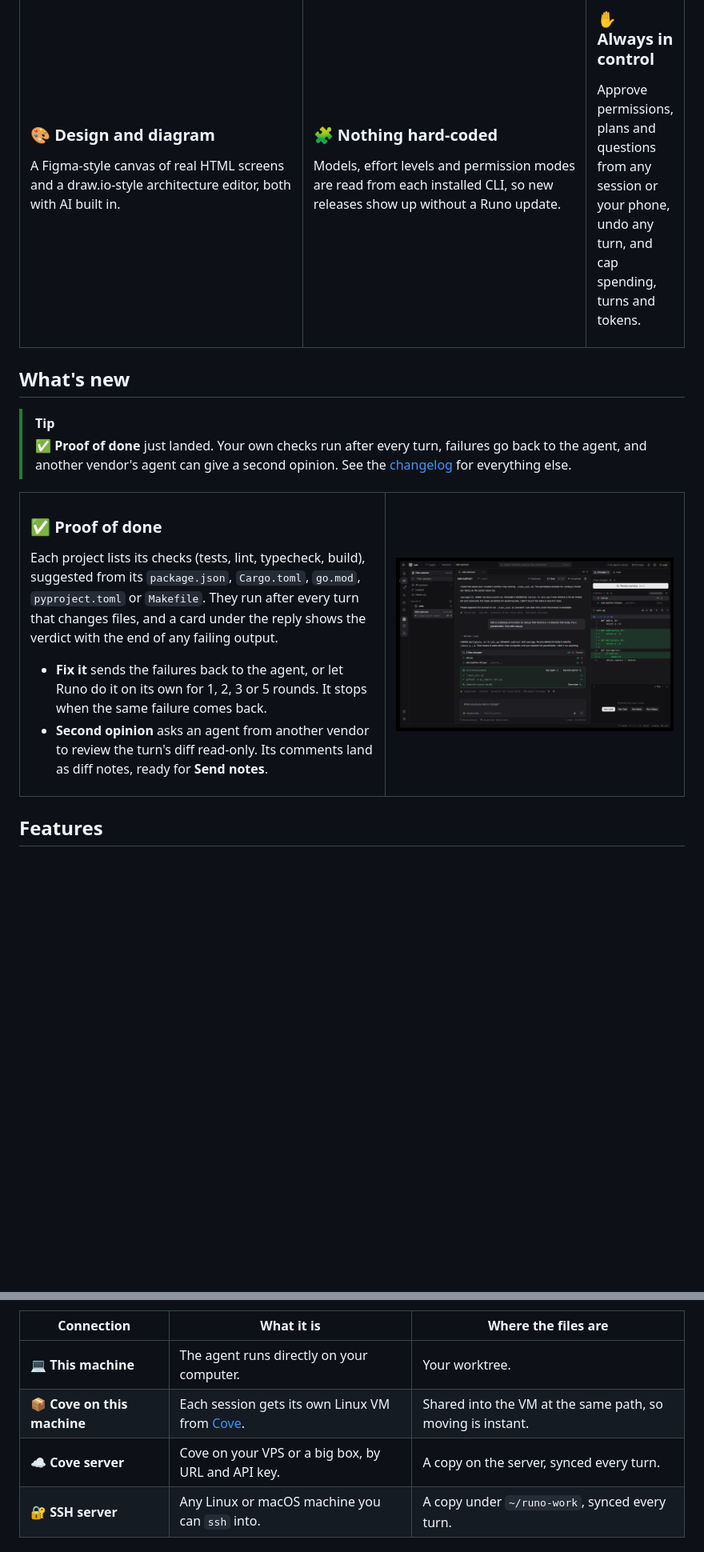
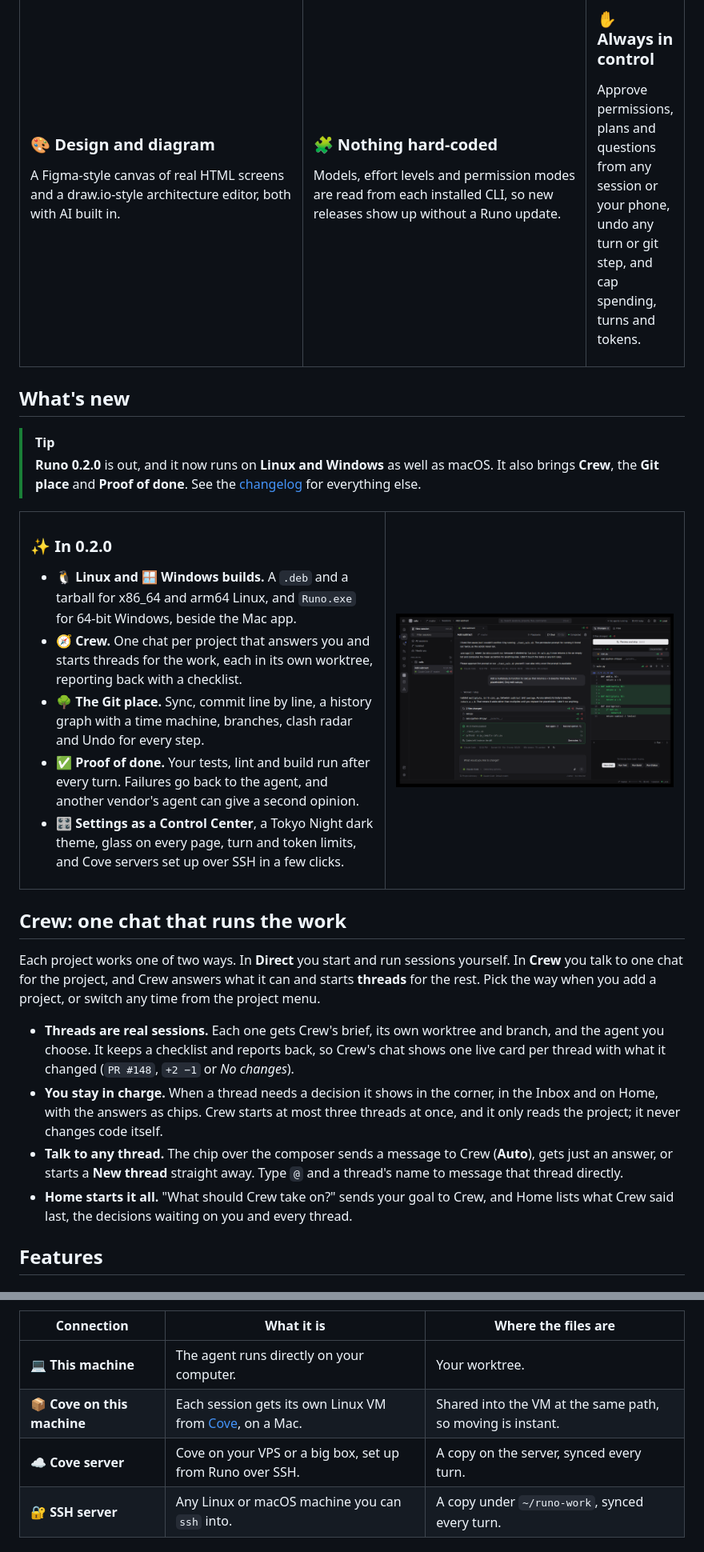
Before and after one commit to deltalark/runo, a Markdown page: README.md, 2 parts joined by grey strips. Shown at 80% size. Rendered like a GitHub page; blank space fills up the shorter version.

Commit message:
README: bring every section up to date for 0.2.0, Linux and Windows

```diff
--- a/README.md
+++ b/README.md
@@ -105,7 +109,7 @@ Models, effort levels and permission modes are read from each installed CLI, so
 <td width="33%" valign="top">
 
 ### ✋ Always in control
-Approve permissions, plans and questions from any session or your phone, undo any turn, and cap spending, turns and tokens.
+Approve permissions, plans and questions from any session or your phone, undo any turn or git step, and cap spending, turns and tokens.
 
 </td>
 </tr>
@@ -114,18 +118,19 @@ Approve permissions, plans and questions from any session or your phone, undo an
 ## What's new
 
 > [!TIP]
-> **✅ Proof of done** just landed. Your own checks run after every turn, failures go back to the agent, and another vendor's agent can give a second opinion. See the [changelog](CHANGELOG.md) for everything else.
+> **Runo 0.2.0** is out, and it now runs on **Linux and Windows** as well as macOS. It also brings **Crew**, the **Git place** and **Proof of done**. See the [changelog](CHANGELOG.md) for everything else.
 
 <table>
 <tr>
 <td width="55%" valign="top">
 
-### ✅ Proof of done
+### ✨ In 0.2.0
 
-Each project lists its checks (tests, lint, typecheck, build), suggested from its `package.json`, `Cargo.toml`, `go.mod`, `pyproject.toml` or `Makefile`. They run after every turn that changes files, and a card under the reply shows the verdict with the end of any failing output.
-
-- **Fix it** sends the failures back to the agent, or let Runo do it on its own for 1, 2, 3 or 5 rounds. It stops when the same failure comes back.
-- **Second opinion** asks an agent from another vendor to review the turn's diff read-only. Its comments land as diff notes, ready for **Send notes**.
+- **🐧 Linux and 🪟 Windows builds.** A `.deb` and a tarball for x86_64 and arm64 Linux, and `Runo.exe` for 64-bit Windows, beside the Mac app.
+- **🧭 Crew.** One chat per project that answers you and starts threads for the work, each in its own worktree, reporting back with a checklist.
+- **🌳 The Git place.** Sync, commit line by line, a history graph with a time machine, branches, clash radar and Undo for every step.
+- **✅ Proof of done.** Your tests, lint and build run after every turn. Failures go back to the agent, and another vendor's agent can give a second opinion.
+- **🎛️ Settings as a Control Center**, a Tokyo Night dark theme, glass on every page, turn and token limits, and Cove servers set up over SSH in a few clicks.
 
 </td>
 <td width="45%" valign="top">
@@ -136,6 +141,15 @@ Each project lists its checks (tests, lint, typecheck, build), suggested from it
 </tr>
 </table>
 
+## Crew: one chat that runs the work
+
+Each project works one of two ways. In **Direct** you start and run sessions yourself. In **Crew** you talk to one chat for the project, and Crew answers what it can and starts **threads** for the rest. Pick the way when you add a project, or switch any time from the project menu.
+
+- **Threads are real sessions.** Each one gets Crew's brief, its own worktree and branch, and the agent you choose. It keeps a checklist and reports back, so Crew's chat shows one live card per thread with what it changed (`PR #148`, `+2 −1` or *No changes*).
+- **You stay in charge.** When a thread needs a decision it shows in the corner, in the Inbox and on Home, with the answers as chips. Crew starts at most three threads at once, and it only reads the project; it never changes code itself.
+- **Talk to any thread.** The chip over the composer sends a message to Crew (**Auto**), gets just an answer, or starts a **New thread** straight away. Type `@` and a thread's name to message that thread directly.
+- **Home starts it all.** "What should Crew take on?" sends your goal to Crew, and Home lists what Crew said last, the decisions waiting on you and every thread.
+
 ## Features
 
 ### Sessions and worktrees
@@ -344,8 +379,8 @@ A **connection** is a place a session can run besides your own machine. Add them
 | Connection | What it is | Where the files are |
 | --- | --- | --- |
 | 💻 **This machine** | The agent runs directly on your computer. | Your worktree. |
-| 📦 **Cove on this machine** | Each session gets its own Linux VM from [Cove](https://github.com/deltalark/cove). | Shared into the VM at the same path, so moving is instant. |
-| ☁️ **Cove server** | Cove on your VPS or a big box, by URL and API key. | A copy on the server, synced every turn. |
+| 📦 **Cove on this machine** | Each session gets its own Linux VM from [Cove](https://github.com/deltalark/cove), on a Mac. | Shared into the VM at the same path, so moving is instant. |
+| ☁️ **Cove server** | Cove on your VPS or a big box, set up from Runo over SSH. | A copy on the server, synced every turn. |
 | 🔐 **SSH server** | Any Linux or macOS machine you can `ssh` into. | A copy under `~/runo-work`, synced every turn. |
 
 ### How moving works
```
Also changed, not shown: other parts of README.md (+48 -23 lines).
